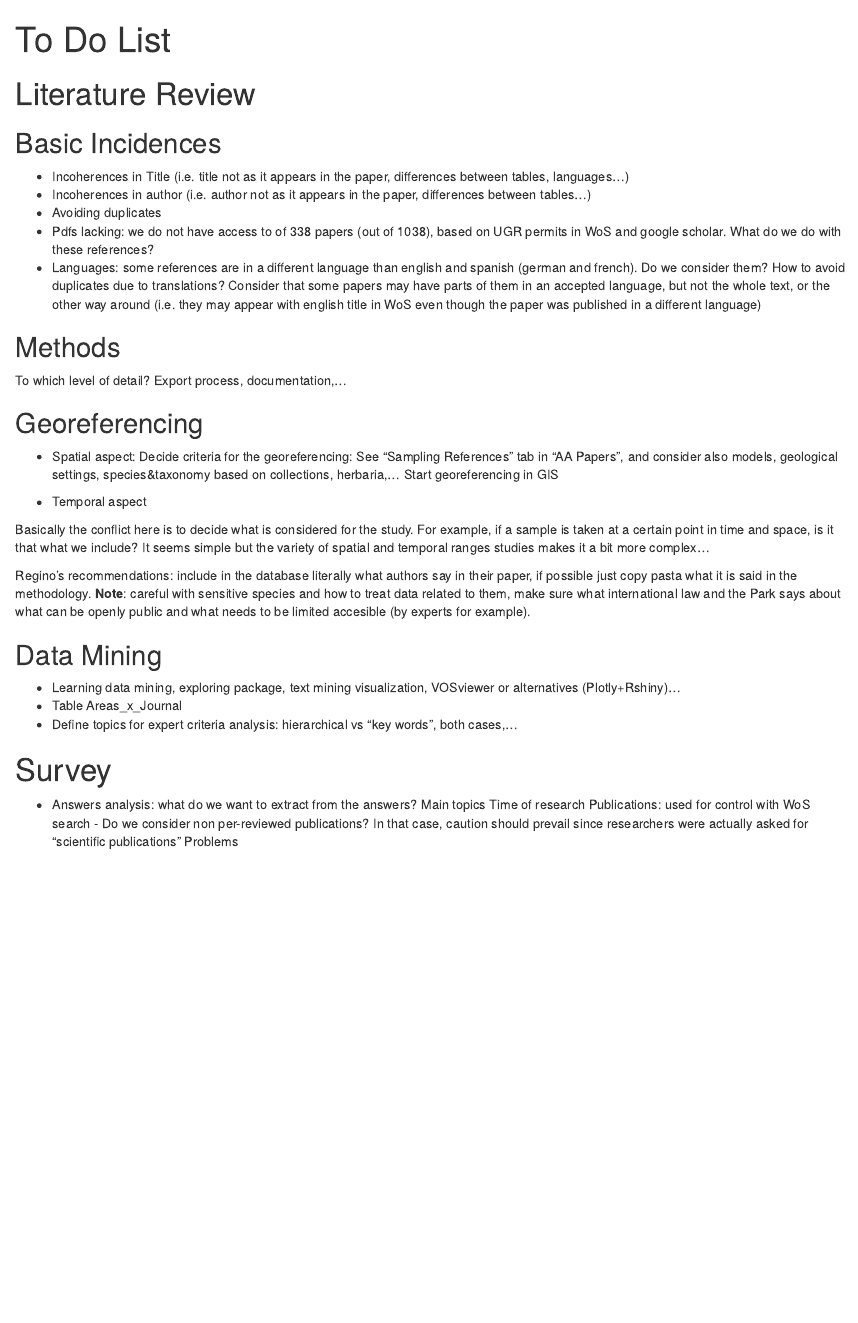
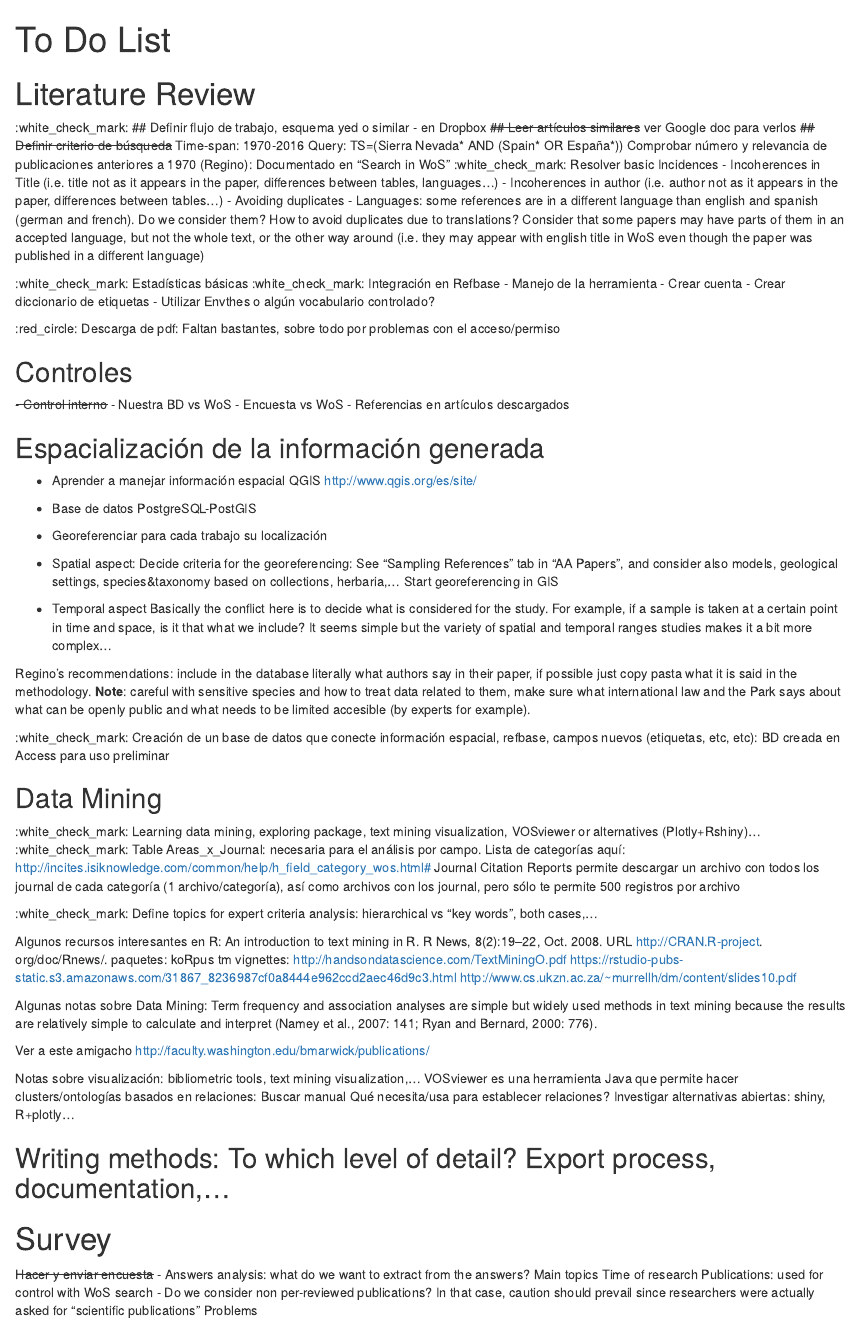
Before and after one commit to ajpelu/sngc_review, an R Markdown document (To Do List.Rmd): the page in a window 1100 px wide, from its top. Rendered offline with R 4.5, knitr and Pandoc, with nearby package versions.

Commit message:
Update TODO list

```diff
--- a/To Do List.Rmd
+++ b/To Do List.Rmd
@@ -5,38 +5,79 @@ output: html_document
 
 # Literature Review
 
-## Basic Incidences
-- Incoherences in Title (i.e. title not as it appears in the paper, differences between tables, languages...)
-- Incoherences in author (i.e. author not as it appears in the paper, differences between tables...)
-- Avoiding duplicates
-- Pdfs lacking: we do not have access to of 338 papers (out of 1038), based on UGR permits in WoS and google scholar. What do we do with these references?
-- Languages: some references are in a different language than english and spanish (german and french). Do we consider them? How to avoid duplicates due to translations? Consider that some papers may have parts of them in an accepted language, but not the whole text, or the other way around (i.e. they may appear with english title in WoS even though the paper was published in a different language)
+:white_check_mark: ## Definir flujo de trabajo, esquema yed o similar - en Dropbox
+~~## Leer artículos similares~~ ver Google doc para verlos
+~~## Definir criterio de búsqueda~~
+    Time-span: 1970-2016
+    Query: TS=(Sierra Nevada* AND (Spain* OR España*))
+    Comprobar número y relevancia de publicaciones anteriores a 1970 (Regino): Documentado en “Search in WoS”
+:white_check_mark: Resolver basic Incidences
+    - Incoherences in Title (i.e. title not as it appears in the paper, differences between tables, languages...) - Incoherences in author (i.e. author not as it appears in the paper, differences between tables...)
+    - Avoiding duplicates
+    - Languages: some references are in a different language than english and spanish (german and french). Do we consider them? How to avoid duplicates due to translations? Consider that some papers may have parts of them in an accepted language, but not the whole text, or the other way around (i.e. they may appear with english title in WoS even though the paper was published in a different language)
 
-## Methods
+:white_check_mark: Estadísticas básicas
+:white_check_mark: Integración en Refbase
+  - Manejo de la herramienta
+  - Crear cuenta
+  - Crear diccionario de etiquetas
+  - Utilizar Envthes o algún vocabulario controlado?
 
-To which level of detail? Export process, documentation,...
+:red_circle: Descarga de pdf: Faltan bastantes, sobre todo por problemas con el acceso/permiso
 
-## Georeferencing
+## Controles
+~~- Control interno~~
+- Nuestra BD vs WoS
+- Encuesta vs WoS
+- Referencias en artículos descargados
 
+## Espacialización de la información generada
+- Aprender a manejar información espacial QGIS http://www.qgis.org/es/site/
+- Base de datos PostgreSQL-PostGIS
+- Georeferenciar para cada trabajo su localización
 - Spatial aspect:
     Decide criteria for the georeferencing: See "Sampling References" tab in "AA Papers", and consider also models, geological settings, species&taxonomy based on collections, herbaria,...
     Start georeferencing in GIS
 
 - Temporal aspect
-
 Basically the conflict here is to decide what is considered for the study. For example, if a sample is taken at a certain point in time and space, is it that what we include? It seems simple but the variety of spatial and temporal ranges studies makes it a bit more complex...
 
 Regino's recommendations: include in the database literally what authors say in their paper, if possible just copy pasta what it is said in the methodology.
   **Note**: careful with sensitive species and how to treat data related to them, make sure what international law and the Park says about what can be openly public and what needs to be limited accesible (by experts for example).
 
+:white_check_mark: Creación de un base de datos que conecte información espacial, refbase, campos nuevos (etiquetas, etc, etc): BD creada en Access para uso preliminar
+
 ## Data Mining
+:white_check_mark: Learning data mining, exploring package, text mining visualization, VOSviewer or alternatives (Plotly+Rshiny)...
+:white_check_mark: Table Areas_x_Journal: necesaria para el análisis por campo. Lista de categorías aquí: http://incites.isiknowledge.com/common/help/h_field_category_wos.html#
+    Journal Citation Reports permite descargar un archivo con todos los journal de cada categoría (1 archivo/categoría), así como archivos con los journal, pero sólo te permite 500 registros por archivo
 
-- Learning data mining, exploring package, text mining visualization, VOSviewer or alternatives (Plotly+Rshiny)...
-- Table Areas_x_Journal
-- Define topics for expert criteria analysis: hierarchical vs "key words", both cases,...
+:white_check_mark: Define topics for expert criteria analysis: hierarchical vs "key words", both cases,...
 
+Algunos recursos interesantes en R:
+An introduction to text mining in R. R News, 8(2):19–22, Oct. 2008. URL http://CRAN.R-project. org/doc/Rnews/.
+paquetes:
+koRpus
+tm
+vignettes:
+http://handsondatascience.com/TextMiningO.pdf
+https://rstudio-pubs-static.s3.amazonaws.com/31867_8236987cf0a8444e962ccd2aec46d9c3.html
+http://www.cs.ukzn.ac.za/~murrellh/dm/content/slides10.pdf
+
+Algunas notas sobre Data Mining:
+Term frequency and association analyses are simple but widely used methods in text mining because the results are relatively simple to calculate and interpret (Namey et al., 2007: 141; Ryan and Bernard, 2000: 776).
+
+Ver a este amigacho http://faculty.washington.edu/bmarwick/publications/
+
+Notas sobre visualización: bibliometric tools, text mining visualization,...
+VOSviewer es una herramienta Java que permite hacer clusters/ontologías basados en relaciones:
+Buscar manual
+Qué necesita/usa para establecer relaciones?
+Investigar alternativas abiertas: shiny, R+plotly...
+
+## Writing methods: To which level of detail? Export process, documentation,...
 # Survey
-
+~~Hacer y enviar encuesta~~
 - Answers analysis: what do we want to extract from the answers?
   Main topics
   Time of research
```
Also changed, not shown: text/methods.Rmd (+13 -0 lines).
